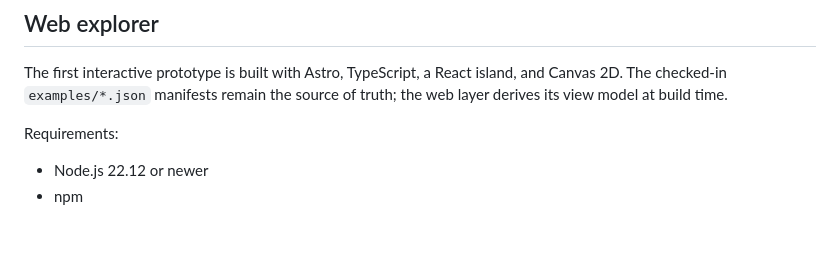
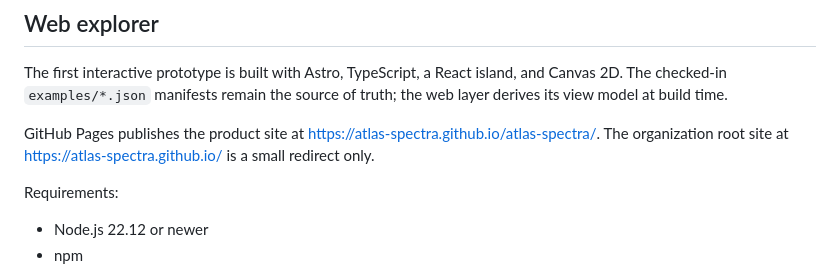
Before and after one commit to atlas-spectra/atlas-spectra, a Markdown page: README.md, the part around the change. GitHub-like rendering; blank space fills up the shorter version.

Commit message:
docs(web): mention project pages deployment

```diff
--- a/README.md
+++ b/README.md
@@ -19,6 +19,8 @@ The product north star and phased roadmap live in [GitHub issue #7](https://gith
 ## Web explorer
 
 The first interactive prototype is built with Astro, TypeScript, a React island, and Canvas 2D. The checked-in `examples/*.json` manifests remain the source of truth; the web layer derives its view model at build time.
+
+GitHub Pages publishes the product site at <https://atlas-spectra.github.io/atlas-spectra/>. The organization root site at <https://atlas-spectra.github.io/> is a small redirect only.
 
 Requirements:
 
```
